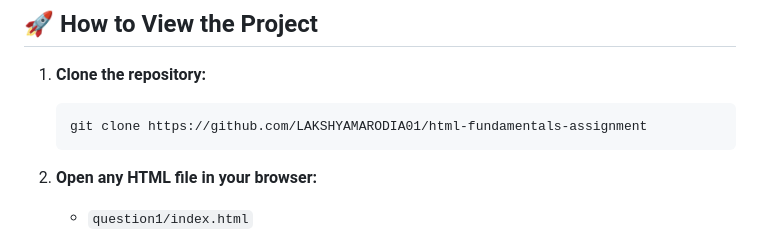
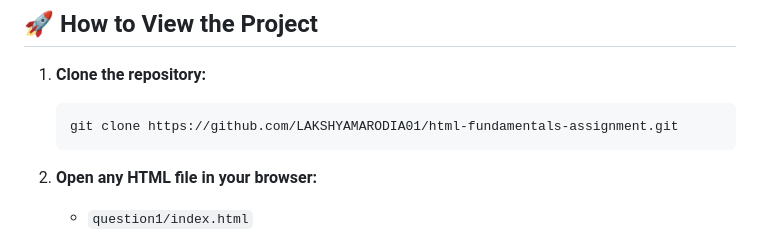
Before and after one commit to LAKSHYAMARODIA01/html-fundamentals-assignment, a Markdown page: README.md, the part around the change. Drawn GitHub-style.

````diff
--- a/README.md
+++ b/README.md
@@ -85,7 +85,7 @@ html-fundamentals-assignment/
 1. **Clone the repository:**
 
    ```bash
-   git clone https://github.com/LAKSHYAMARODIA01/html-fundamentals-assignment
+   git clone https://github.com/LAKSHYAMARODIA01/html-fundamentals-assignment.git
    ```
 
 2. **Open any HTML file in your browser:**
````
